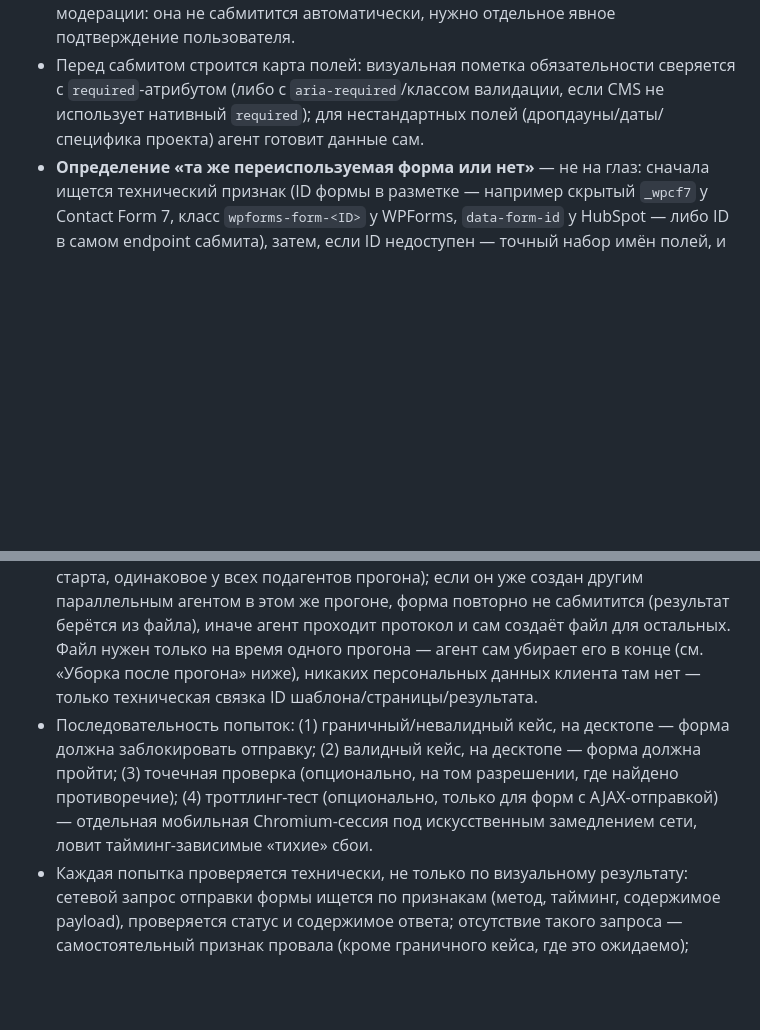
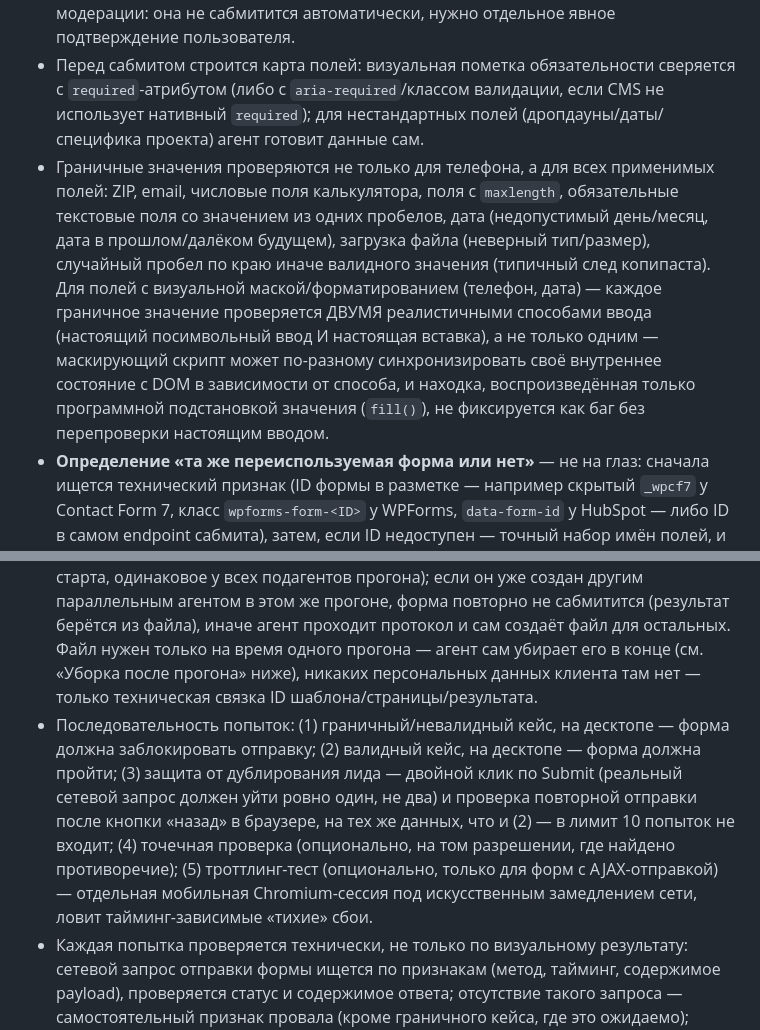
Before and after one commit to vekonev-prof/qa-agent-tqa, a Markdown page: Readme.md, 2 parts joined by grey strips. Rendered like a GitHub page; blank space fills up the shorter version.

Commit message:
Readme: синхронизирует раздел «Формы и калькуляторы» с form-submit-checks
Добавляет граничные значения (раньше не перечислялись в Readme вообще) и шаг «Защита от дублирования лида» (двойной клик, повторная отправка после «назад») в последовательность попыток сабмита — Readme отстал от сегодняшних правок в SKILL.md.

Co-Authored-By: Claude Sonnet 5 <noreply@anthropic.com>

```diff
--- a/Readme.md
+++ b/Readme.md
@@ -50,9 +50,10 @@ TQA-инженер вручную прогоняет один и тот же ч
 - **Лид-генерирующие** (главная контактная форма, hero/quick-quote, функциональные калькуляторы, booking/appointment, financing и любой другой CTA, ведущий к заявке) — полный протокол, потолок 10 попыток на уникальный шаблон формы; фактически используется обычно 2–4.
 - **Все остальные** (рассылка, поиск, отзыв на сайте, живой чат, отклик на вакансию и т.п.) — облегчённый протокол: агент сам определяет нужные данные и делает одну тестовую отправку с той же технической верификацией, без потолка попыток. Исключение — форма, которая публикует публичный контент немедленно, без модерации: она не сабмитится автоматически, нужно отдельное явное подтверждение пользователя.
 - Перед сабмитом строится карта полей: визуальная пометка обязательности сверяется с `required`-атрибутом (либо с `aria-required`/классом валидации, если CMS не использует нативный `required`); для нестандартных полей (дропдауны/даты/специфика проекта) агент готовит данные сам.
+- Граничные значения проверяются не только для телефона, а для всех применимых полей: ZIP, email, числовые поля калькулятора, поля с `maxlength`, обязательные текстовые поля со значением из одних пробелов, дата (недопустимый день/месяц, дата в прошлом/далёком будущем), загрузка файла (неверный тип/размер), случайный пробел по краю иначе валидного значения (типичный след копипаста). Для полей с визуальной маской/форматированием (телефон, дата) — каждое граничное значение проверяется ДВУМЯ реалистичными способами ввода (настоящий посимвольный ввод И настоящая вставка), а не только одним — маскирующий скрипт может по-разному синхронизировать своё внутреннее состояние с DOM в зависимости от способа, и находка, воспроизведённая только программной подстановкой значения (`fill()`), не фиксируется как баг без перепроверки настоящим вводом.
 - **Определение «та же переиспользуемая форма или нет»** — не на глаз: сначала ищется технический признак (ID формы в разметке — например скрытый `_wpcf7` у Contact Form 7, класс `wpforms-form-<ID>` у WPForms, `data-form-id` у HubSpot — либо ID в самом endpoint сабмита), затем, если ID недоступен — точный набор имён полей, и только как последний по надёжности вариант — визуальное сходство заголовка/лейблов. Если у двух похожих форм на разных страницах ID/набор полей расходятся — это разные шаблоны (свой потолок в 10 попыток у каждого) и самостоятельный X-site баг несогласованной реализации.
 - **Координация между параллельными агентами** — перед сабмитом лид-генерирующей формы агент проверяет файл-маркер `{домен}/{прогон}/.form-submissions/<технический-ID>.json` в папке ЭТОГО прогона (`{прогон}` — дата и время старта, одинаковое у всех подагентов прогона); если он уже создан другим параллельным агентом в этом же прогоне, форма повторно не сабмитится (результат берётся из файла), иначе агент проходит протокол и сам создаёт файл для остальных. Файл нужен только на время одного прогона — агент сам убирает его в конце (см. «Уборка после прогона» ниже), никаких персональных данных клиента там нет — только техническая связка ID шаблона/страницы/результата.
-- Последовательность попыток: (1) граничный/невалидный кейс, на десктопе — форма должна заблокировать отправку; (2) валидный кейс, на десктопе — форма должна пройти; (3) точечная проверка (опционально, на том разрешении, где найдено противоречие); (4) троттлинг-тест (опционально, только для форм с AJAX-отправкой) — отдельная мобильная Chromium-сессия под искусственным замедлением сети, ловит тайминг-зависимые «тихие» сбои.
+- Последовательность попыток: (1) граничный/невалидный кейс, на десктопе — форма должна заблокировать отправку; (2) валидный кейс, на десктопе — форма должна пройти; (3) защита от дублирования лида — двойной клик по Submit (реальный сетевой запрос должен уйти ровно один, не два) и проверка повторной отправки после кнопки «назад» в браузере, на тех же данных, что и (2) — в лимит 10 попыток не входит; (4) точечная проверка (опционально, на том разрешении, где найдено противоречие); (5) троттлинг-тест (опционально, только для форм с AJAX-отправкой) — отдельная мобильная Chromium-сессия под искусственным замедлением сети, ловит тайминг-зависимые «тихие» сбои.
 - Каждая попытка проверяется технически, не только по визуальному результату: сетевой запрос отправки формы ищется по признакам (метод, тайминг, содержимое payload), проверяется статус и содержимое ответа; отсутствие такого запроса — самостоятельный признак провала (кроме граничного кейса, где это ожидаемо); дополнительно проверяется консоль на `error` в узком окне вокруг клика Submit.
 - Тестовые данные — согласованный набор, одинаковый для всех прогонов (см. `form-submit-checks`); в текстовое поле сообщения формы записываются URL страницы и идентификатор формы.
 - Калькуляторы: если в `Сайты.txt` (`Комментарии:`) передано ТЗ на формулу — сверка точная. Без ТЗ (обычный случай) проверяются устойчивость, монотонность, реакция на разный ввод, детерминированность результата и внутренняя арифметическая согласованность видимой разбивки (без знания самой формулы).
```
